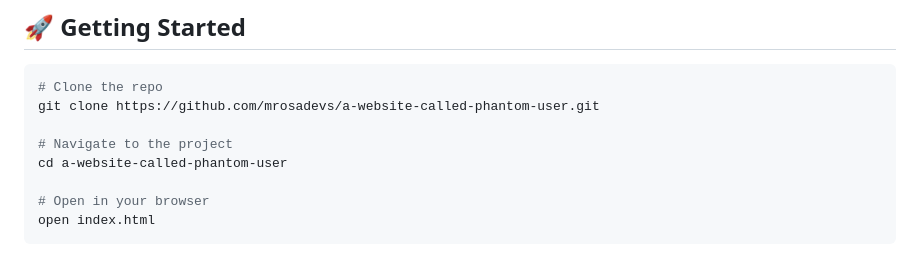
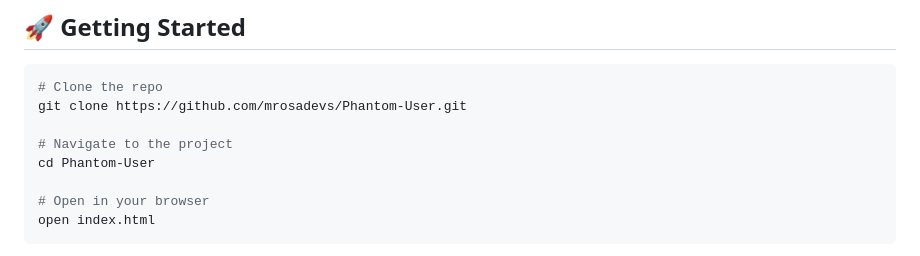
Before and after one commit to mrosadevs/Phantom-User, a Markdown page: README.md, the part around the change. Rendered like a GitHub page.

Commit message:
Update clone URL and directory name in README
Claude-Session: https://claude.ai/code/session_01YSznCq6Sofc8p6dSm61FCG

````diff
--- a/README.md
+++ b/README.md
@@ -74,10 +74,10 @@ Phantom-User enforces these username principles on every single generation:
 
 ```bash
 # Clone the repo
-git clone https://github.com/mrosadevs/a-website-called-phantom-user.git
+git clone https://github.com/mrosadevs/Phantom-User.git
 
 # Navigate to the project
-cd a-website-called-phantom-user
+cd Phantom-User
 
 # Open in your browser
 open index.html
````
